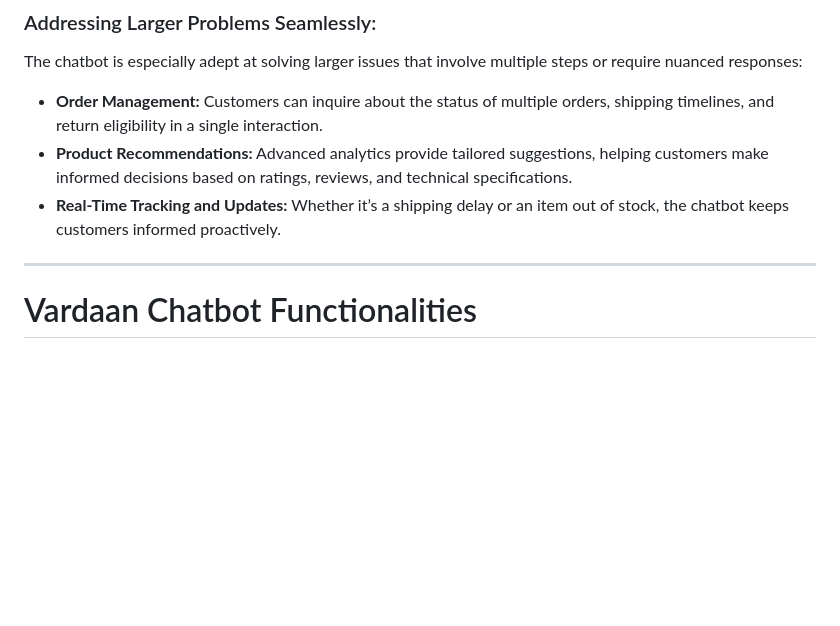
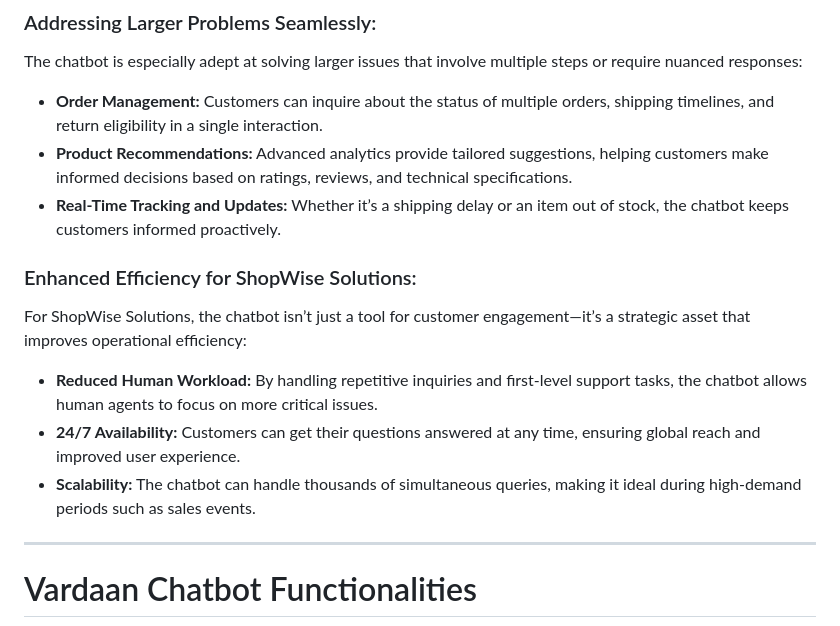
Before and after one commit to Syam916/oreilly, a Markdown page: README.md, the part around the change. Drawn GitHub-style; blank space fills up the shorter version.

```diff
--- a/README.md
+++ b/README.md
@@ -106,6 +106,14 @@ The chatbot is especially adept at solving larger issues that involve multiple s
   - **Product Recommendations:** Advanced analytics provide tailored suggestions, helping customers make informed decisions based on ratings, reviews, and technical specifications.
   - **Real-Time Tracking and Updates:** Whether it’s a shipping delay or an item out of stock, the chatbot keeps customers informed proactively.
 
+### Enhanced Efficiency for ShopWise Solutions:
+
+For ShopWise Solutions, the chatbot isn’t just a tool for customer engagement—it’s a strategic asset that improves operational efficiency:
+
+ - **Reduced Human Workload:** By handling repetitive inquiries and first-level support tasks, the chatbot allows human agents to focus on more critical issues.
+ - **24/7 Availability:** Customers can get their questions answered at any time, ensuring global reach and improved user experience.
+ - **Scalability:** The chatbot can handle thousands of simultaneous queries, making it ideal during high-demand periods such as sales events.
+
 ---
 
 # Vardaan Chatbot Functionalities
```
